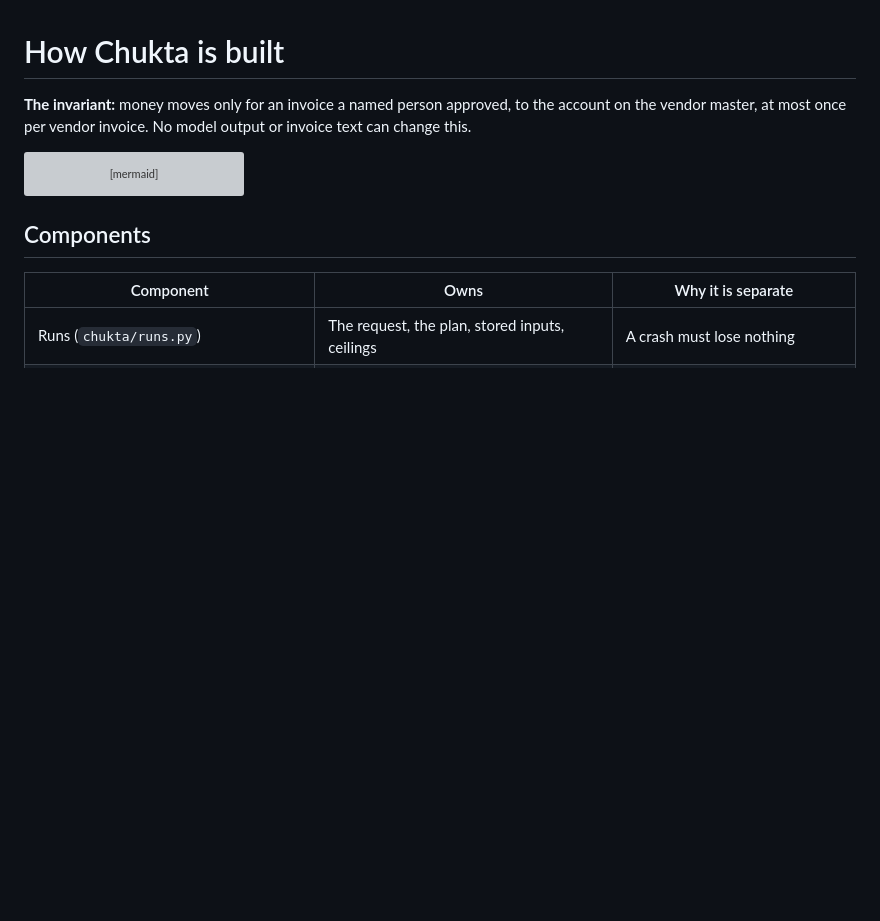
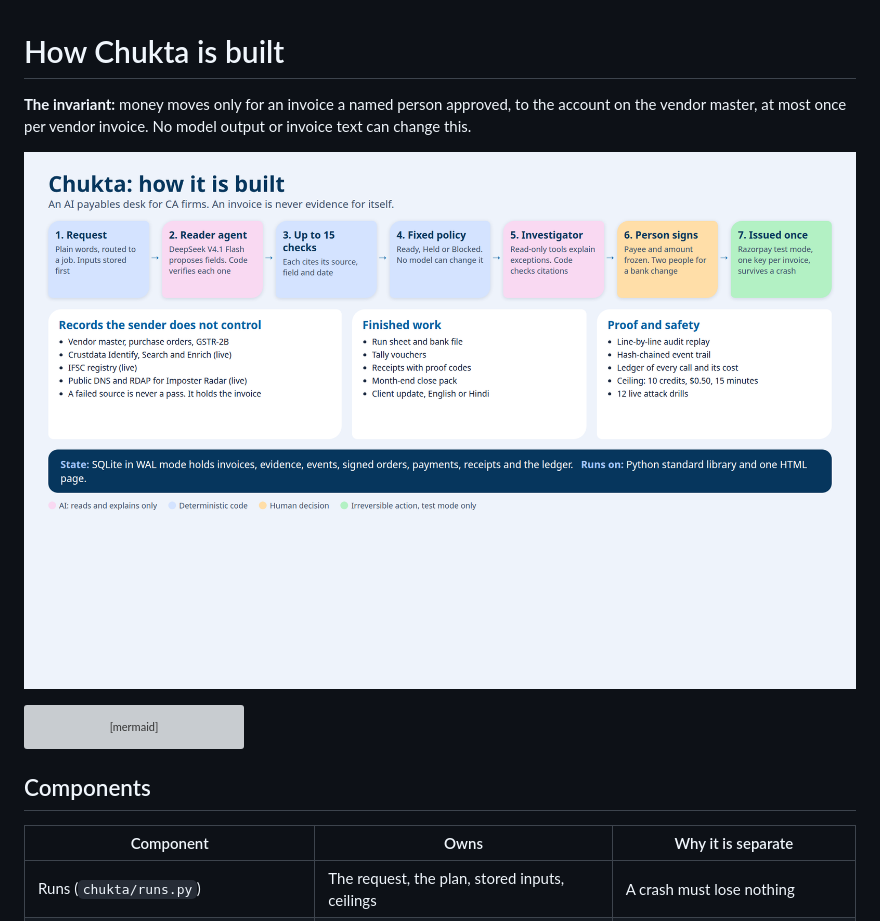
Before and after one commit to neofytr/chukta, a Markdown page: docs/architecture.md, the part around the change. Drawn GitHub-style; pictures changed too: docs/diagram.png (added); blank space fills up the shorter version; grey boxes are pictures that could not be loaded.

Commit message:
Add the architecture diagram and submission answers
Co-Authored-By: Claude Opus 5.5 <noreply@anthropic.com>

````diff
--- a/docs/architecture.md
+++ b/docs/architecture.md
@@ -1,6 +1,8 @@
 # How Chukta is built
 
 **The invariant:** money moves only for an invoice a named person approved, to the account on the vendor master, at most once per vendor invoice. No model output or invoice text can change this.
+
+![How Chukta is built](diagram.png)
 
 ```mermaid
 flowchart TB
````
Also changed, not shown: docs/submission.md (added, +13 -0 lines).
